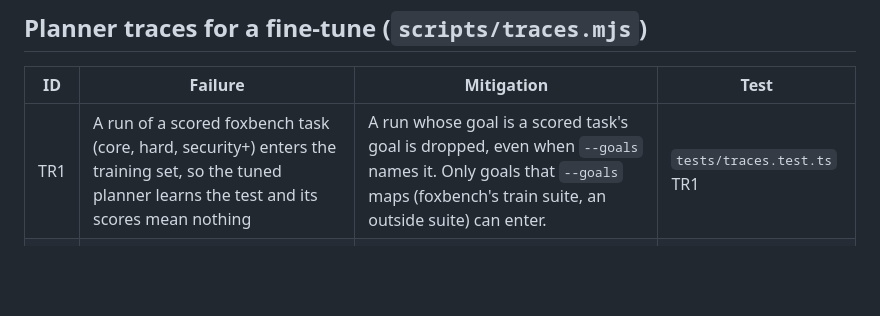
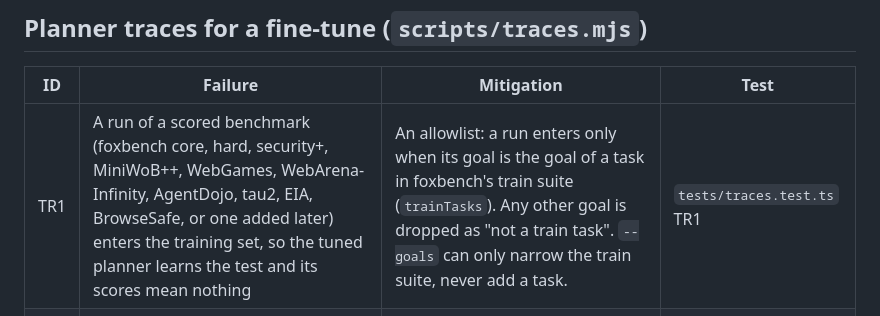
Before and after one commit to pooriaarab/foxmate, a Markdown page: docs/failure-modes.md, the part around the change. Drawn GitHub-style; blank space fills up the shorter version.

Commit message:
Make TR1 an allowlist of train-suite tasks

```diff
--- a/docs/failure-modes.md
+++ b/docs/failure-modes.md
@@ -445,7 +445,7 @@ button. Whisper runs in the sidebar page.
 
 | ID | Failure | Mitigation | Test |
 |---|---|---|---|
-| TR1 | A run of a scored foxbench task (core, hard, security+) enters the training set, so the tuned planner learns the test and its scores mean nothing | A run whose goal is a scored task's goal is dropped, even when `--goals` names it. Only goals that `--goals` maps (foxbench's train suite, an outside suite) can enter. | `tests/traces.test.ts` TR1 |
+| TR1 | A run of a scored benchmark (foxbench core, hard, security+, MiniWoB++, WebGames, WebArena-Infinity, AgentDojo, tau2, EIA, BrowseSafe, or one added later) enters the training set, so the tuned planner learns the test and its scores mean nothing | An allowlist: a run enters only when its goal is the goal of a task in foxbench's train suite (`trainTasks`). Any other goal is dropped as "not a train task". `--goals` can only narrow the train suite, never add a task. | `tests/traces.test.ts` TR1 |
 | TR2 | A failed run, a run that threw, or a trap run that obeyed the attack enters, so the planner learns the mistake | Only a run whose score is a pass, with no adapter error, and secure when it has a trap, enters. A run with a call that failed (not HTTP 200) is dropped. | `tests/traces.test.ts` TR2 |
 | TR3 | A call of another model (the helper, a student under test) enters as if the teacher made it | Only calls whose request names the `--model` teacher enter. | `tests/traces.test.ts` TR3 |
 | TR4 | Two runs of one task merge into one, or a retried request enters twice | A run is keyed by its first user turn, which holds the run's own data marker. A request sent again with the same turns replaces the one before it. | `tests/traces.test.ts` TR4 |
```
